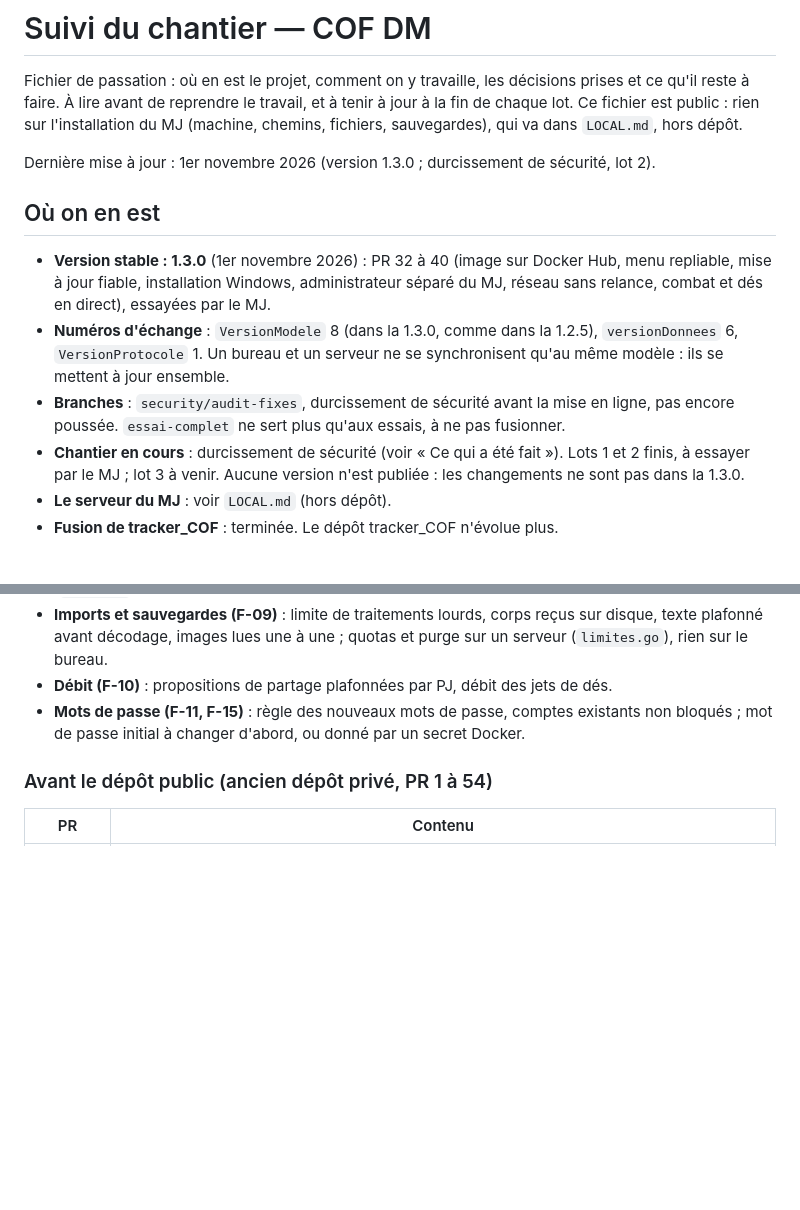
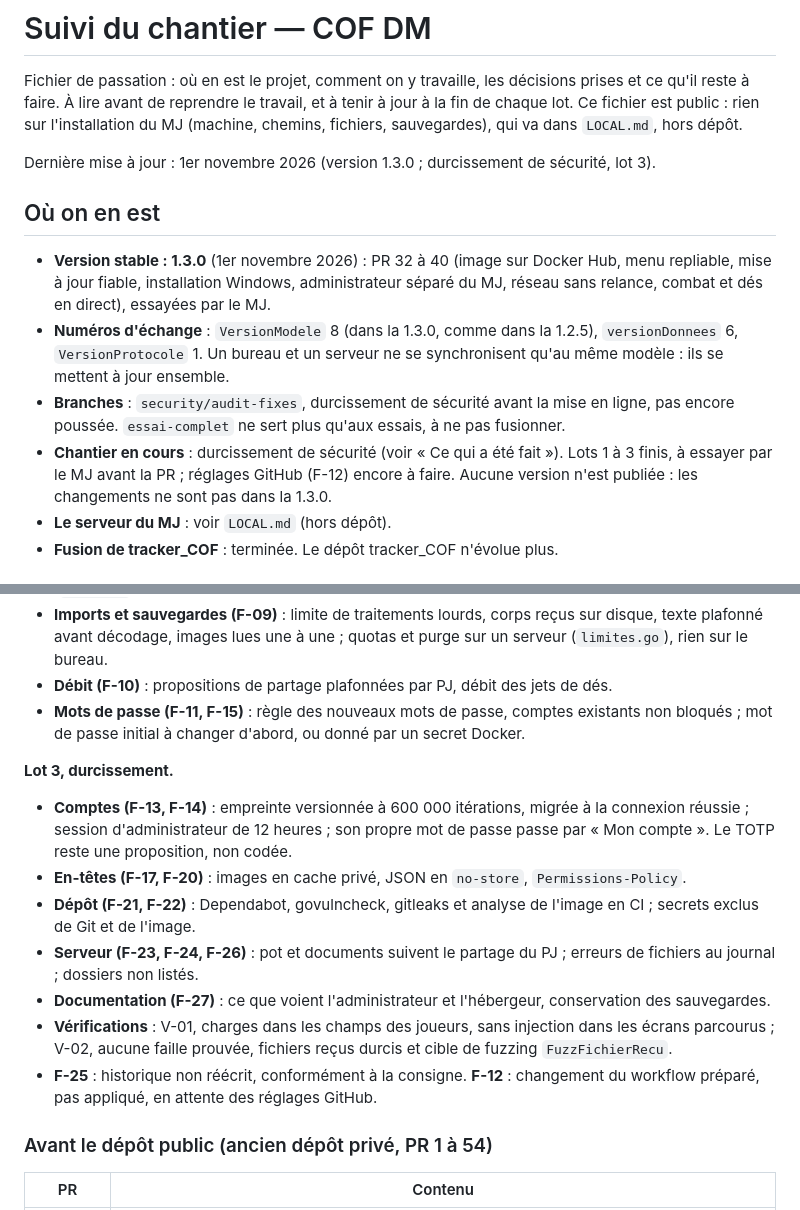
Before and after one commit to Tchyze/COF_DM, a Markdown page: SUIVI.md, 2 parts joined by grey strips. Rendered like a GitHub page; blank space fills up the shorter version.

Commit message:
SUIVI : durcissement de sécurité, lot 3
Co-Authored-By: Claude Opus 5.5 <noreply@anthropic.com>

```diff
--- a/SUIVI.md
+++ b/SUIVI.md
@@ -2,14 +2,14 @@
 
 Fichier de passation : où en est le projet, comment on y travaille, les décisions prises et ce qu'il reste à faire. À lire avant de reprendre le travail, et à tenir à jour à la fin de chaque lot. Ce fichier est public : rien sur l'installation du MJ (machine, chemins, fichiers, sauvegardes), qui va dans `LOCAL.md`, hors dépôt.
 
-Dernière mise à jour : 1er novembre 2026 (version 1.3.0 ; durcissement de sécurité, lot 2).
+Dernière mise à jour : 1er novembre 2026 (version 1.3.0 ; durcissement de sécurité, lot 3).
 
 ## Où on en est
 
 - **Version stable : 1.3.0** (1er novembre 2026) : PR 32 à 40 (image sur Docker Hub, menu repliable, mise à jour fiable, installation Windows, administrateur séparé du MJ, réseau sans relance, combat et dés en direct), essayées par le MJ.
 - **Numéros d'échange** : `VersionModele` 8 (dans la 1.3.0, comme dans la 1.2.5), `versionDonnees` 6, `VersionProtocole` 1. Un bureau et un serveur ne se synchronisent qu'au même modèle : ils se mettent à jour ensemble.
 - **Branches** : `security/audit-fixes`, durcissement de sécurité avant la mise en ligne, pas encore poussée. `essai-complet` ne sert plus qu'aux essais, à ne pas fusionner.
-- **Chantier en cours** : durcissement de sécurité (voir « Ce qui a été fait »). Lots 1 et 2 finis, à essayer par le MJ ; lot 3 à venir. Aucune version n'est publiée : les changements ne sont pas dans la 1.3.0.
+- **Chantier en cours** : durcissement de sécurité (voir « Ce qui a été fait »). Lots 1 à 3 finis, à essayer par le MJ avant la PR ; réglages GitHub (F-12) encore à faire. Aucune version n'est publiée : les changements ne sont pas dans la 1.3.0.
 - **Le serveur du MJ** : voir `LOCAL.md` (hors dépôt).
 - **Fusion de tracker_COF** : terminée. Le dépôt tracker_COF n'évolue plus.
 
@@ -236,6 +236,16 @@ Lot 1, avant la mise en ligne :
 - **Débit (F-10)** : propositions de partage plafonnées par PJ, débit des jets de dés.
 - **Mots de passe (F-11, F-15)** : règle des nouveaux mots de passe, comptes existants non bloqués ; mot de passe initial à changer d'abord, ou donné par un secret Docker.
 
+**Lot 3, durcissement.**
+
+- **Comptes (F-13, F-14)** : empreinte versionnée à 600 000 itérations, migrée à la connexion réussie ; session d'administrateur de 12 heures ; son propre mot de passe passe par « Mon compte ». Le TOTP reste une proposition, non codée.
+- **En-têtes (F-17, F-20)** : images en cache privé, JSON en `no-store`, `Permissions-Policy`.
+- **Dépôt (F-21, F-22)** : Dependabot, govulncheck, gitleaks et analyse de l'image en CI ; secrets exclus de Git et de l'image.
+- **Serveur (F-23, F-24, F-26)** : pot et documents suivent le partage du PJ ; erreurs de fichiers au journal ; dossiers non listés.
+- **Documentation (F-27)** : ce que voient l'administrateur et l'hébergeur, conservation des sauvegardes.
+- **Vérifications** : V-01, charges dans les champs des joueurs, sans injection dans les écrans parcourus ; V-02, aucune faille prouvée, fichiers reçus durcis et cible de fuzzing `FuzzFichierRecu`.
+- **F-25** : historique non réécrit, conformément à la consigne. **F-12** : changement du workflow préparé, pas appliqué, en attente des réglages GitHub.
+
 ### Avant le dépôt public (ancien dépôt privé, PR 1 à 54)
 
 | PR | Contenu |
```
